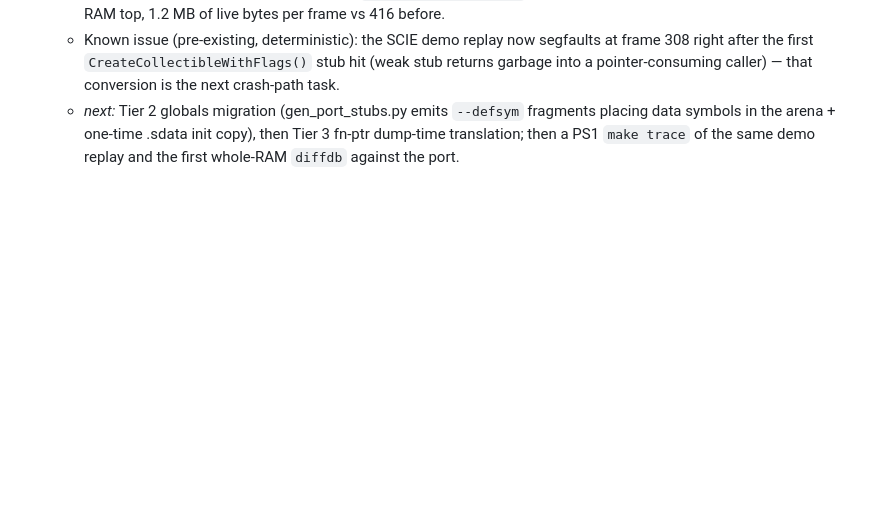
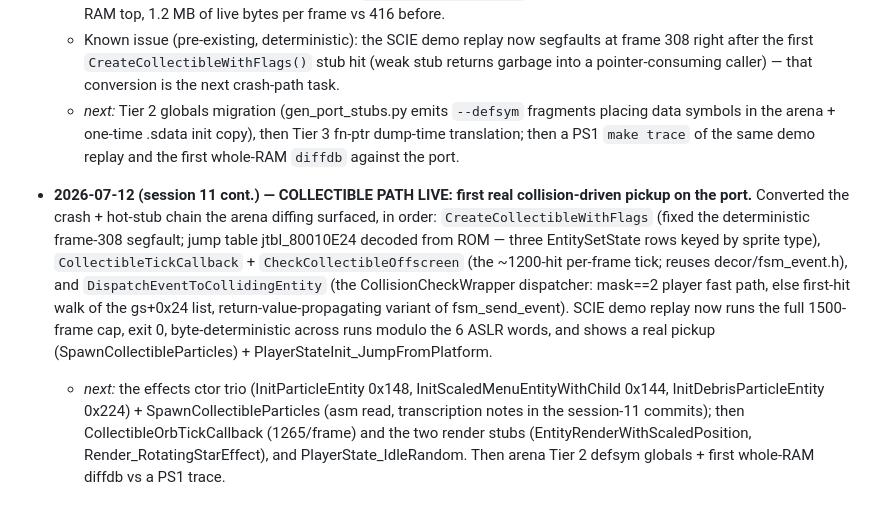
Before and after one commit to alam0rt/breaking-the-mold, a Markdown page: docs/plans/pc-port.md, the part around the change. Rendered like a GitHub page; blank space fills up the shorter version.

Commit message:
docs: log port session 11 cont. - collectible collision path live
Co-Authored-By: Claude Fable 5 <noreply@anthropic.com>

```diff
--- a/docs/plans/pc-port.md
+++ b/docs/plans/pc-port.md
@@ -922,3 +922,24 @@ family batches (`c-migration-plan.md`).
     fragments placing data symbols in the arena + one-time .sdata init copy),
     then Tier 3 fn-ptr dump-time translation; then a PS1 `make trace` of the
     same demo replay and the first whole-RAM `diffdb` against the port.
+
+- **2026-07-12 (session 11 cont.) — COLLECTIBLE PATH LIVE: first real
+  collision-driven pickup on the port.** Converted the crash + hot-stub chain
+  the arena diffing surfaced, in order: `CreateCollectibleWithFlags` (fixed
+  the deterministic frame-308 segfault; jump table jtbl_80010E24 decoded from
+  ROM — three EntitySetState rows keyed by sprite type),
+  `CollectibleTickCallback` + `CheckCollectibleOffscreen` (the ~1200-hit
+  per-frame tick; reuses decor/fsm_event.h), and
+  `DispatchEventToCollidingEntity` (the CollisionCheckWrapper dispatcher:
+  mask==2 player fast path, else first-hit walk of the gs+0x24 list,
+  return-value-propagating variant of fsm_send_event). SCIE demo replay now
+  runs the full 1500-frame cap, exit 0, byte-deterministic across runs modulo
+  the 6 ASLR words, and shows a real pickup (SpawnCollectibleParticles) +
+  PlayerStateInit_JumpFromPlatform.
+  - _next:_ the effects ctor trio (InitParticleEntity 0x148,
+    InitScaledMenuEntityWithChild 0x144, InitDebrisParticleEntity 0x224) +
+    SpawnCollectibleParticles (asm read, transcription notes in the session-11
+    commits); then CollectibleOrbTickCallback (1265/frame) and the two render
+    stubs (EntityRenderWithScaledPosition, Render_RotatingStarEffect), and
+    PlayerState_IdleRandom. Then arena Tier 2 defsym globals + first
+    whole-RAM diffdb vs a PS1 trace.
```
